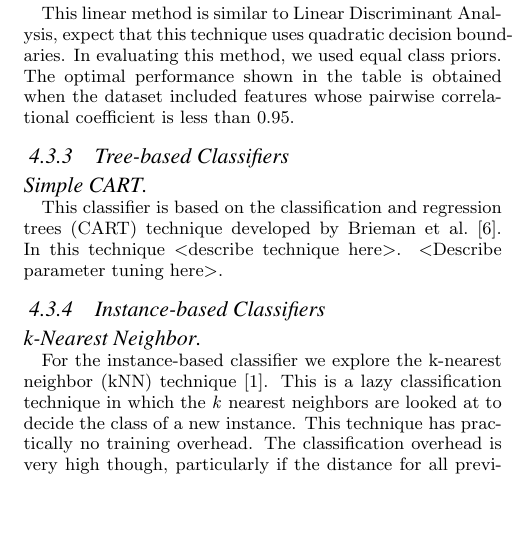
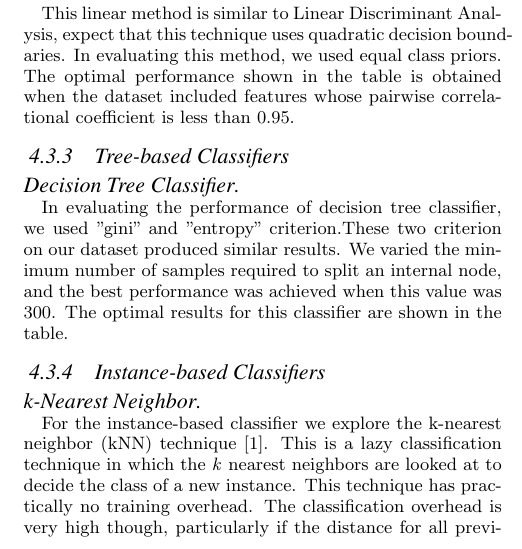
Before and after one commit to ananya11/DA-Assignment, a LaTeX paper (Final Report/CS5525.tex, which reads Final Report/text/04-methodology.tex): part of one column of page 3 of 6, cut so that both start at the same text, the shorter picture padded with empty space. Compiled offline with pdfLaTeX.

Commit message:
latest changes

```diff
--- a/Final Report/text/04-methodology.tex
+++ b/Final Report/text/04-methodology.tex
@@ -55,9 +55,9 @@ This linear method is similar to Linear Discriminant Analysis, expect that this
 
 \subsubsection{Tree-based Classifiers}
 
-\paragraph{Simple CART}
+\paragraph{Decision Tree Classifier}
 
-This classifier is based on the classification and regression trees (CART) technique developed by Brieman et al.~\cite{CART}. In this technique <describe technique here>. <Describe parameter tuning here>.
+In evaluating the performance of decision tree classifier, we used "gini" and "entropy" criterion.These two criterion on our dataset produced similar results. We varied the minimum number of samples required to split an internal node, and the best performance was achieved when this value was 300.  The optimal results for this classifier are shown in the table.
 
 \subsubsection{Instance-based Classifiers}
 
```
